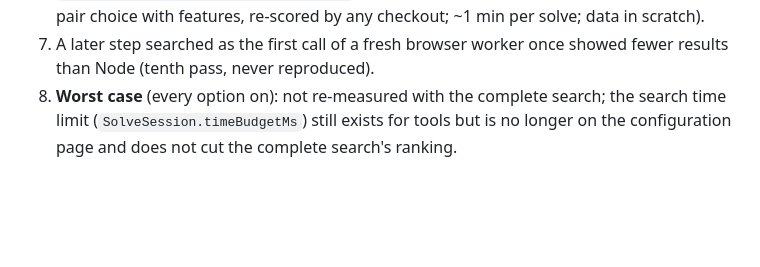
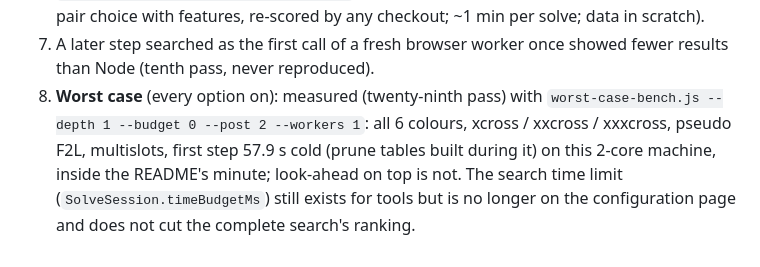
Before and after one commit to hamnerrc/cube-tree-search-engine, a Markdown page: PROJECT_STATUS.md, the part around the change. Rendered like a GitHub page; blank space fills up the shorter version.

Commit message:
PROJECT_STATUS: worst case (every option on) first step 57.9 s cold
Co-Authored-By: Claude Opus 5.5 <noreply@anthropic.com>

```diff
--- a/PROJECT_STATUS.md
+++ b/PROJECT_STATUS.md
@@ -523,7 +523,11 @@ not look-ahead optimal).
    ~1 min per solve; data in scratch).
 7. A later step searched as the first call of a fresh browser worker once
    showed fewer results than Node (tenth pass, never reproduced).
-8. **Worst case** (every option on): not re-measured with the complete
-   search; the search time limit (`SolveSession.timeBudgetMs`) still exists
-   for tools but is no longer on the configuration page and does not cut
-   the complete search's ranking.
+8. **Worst case** (every option on): measured (twenty-ninth pass) with
+   `worst-case-bench.js --depth 1 --budget 0 --post 2 --workers 1`: all 6
+   colours, xcross / xxcross / xxxcross, pseudo F2L, multislots, first
+   step 57.9 s cold (prune tables built during it) on this 2-core machine,
+   inside the README's minute; look-ahead on top is not. The search time
+   limit (`SolveSession.timeBudgetMs`) still exists for tools but is no
+   longer on the configuration page and does not cut the complete
+   search's ranking.
```
